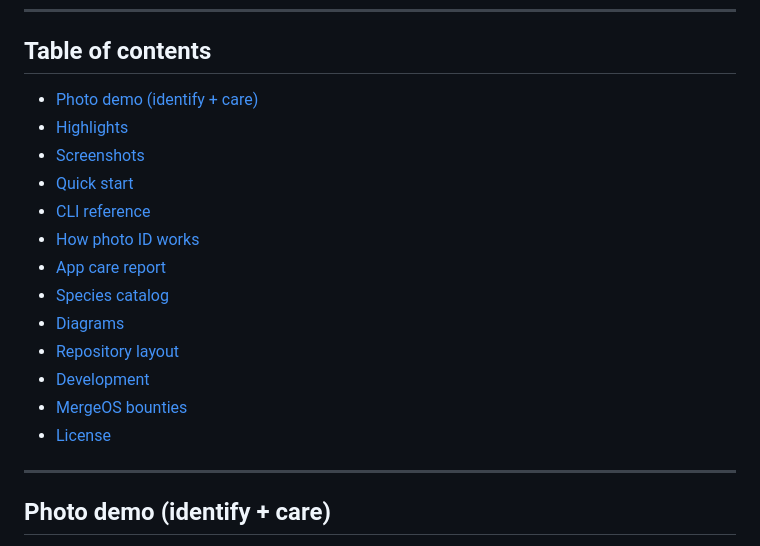
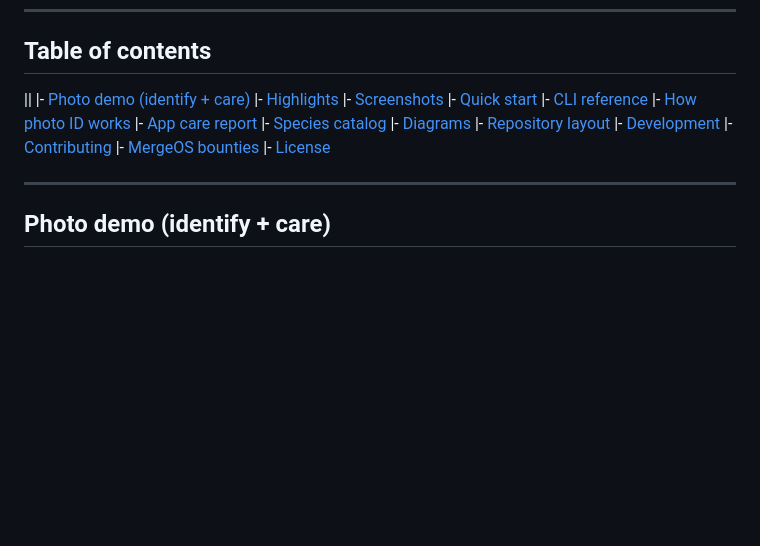
Before and after one commit to mergeos-bounties/PlantGuide, a Markdown page: README.md, the part around the change. Rendered like a GitHub page; blank space fills up the shorter version.

Commit message:
docs: add link to CONTRIBUTING.md in README table of contents (fixes #18)

```diff
--- a/README.md
+++ b/README.md
@@ -13,20 +13,21 @@
 ---
 
 ## Table of contents
-
-- [Photo demo (identify + care)](#photo-demo-identify--care)
-- [Highlights](#highlights)
-- [Screenshots](#screenshots)
-- [Quick start](#quick-start)
-- [CLI reference](#cli-reference)
-- [How photo ID works](#how-photo-id-works)
-- [App care report](#app-care-report)
-- [Species catalog](#species-catalog)
-- [Diagrams](#diagrams)
-- [Repository layout](#repository-layout)
-- [Development](#development)
-- [MergeOS bounties](#mergeos-bounties)
-- [License](#license)
+||
+|- [Photo demo (identify + care)](#photo-demo-identify--care)
+|- [Highlights](#highlights)
+|- [Screenshots](#screenshots)
+|- [Quick start](#quick-start)
+|- [CLI reference](#cli-reference)
+|- [How photo ID works](#how-photo-id-works)
+|- [App care report](#app-care-report)
+|- [Species catalog](#species-catalog)
+|- [Diagrams](#diagrams)
+|- [Repository layout](#repository-layout)
+|- [Development](#development)
+|- [Contributing](./CONTRIBUTING.md)
+|- [MergeOS bounties](#mergeos-bounties)
+|- [License](#license)
 
 ---
 
```
